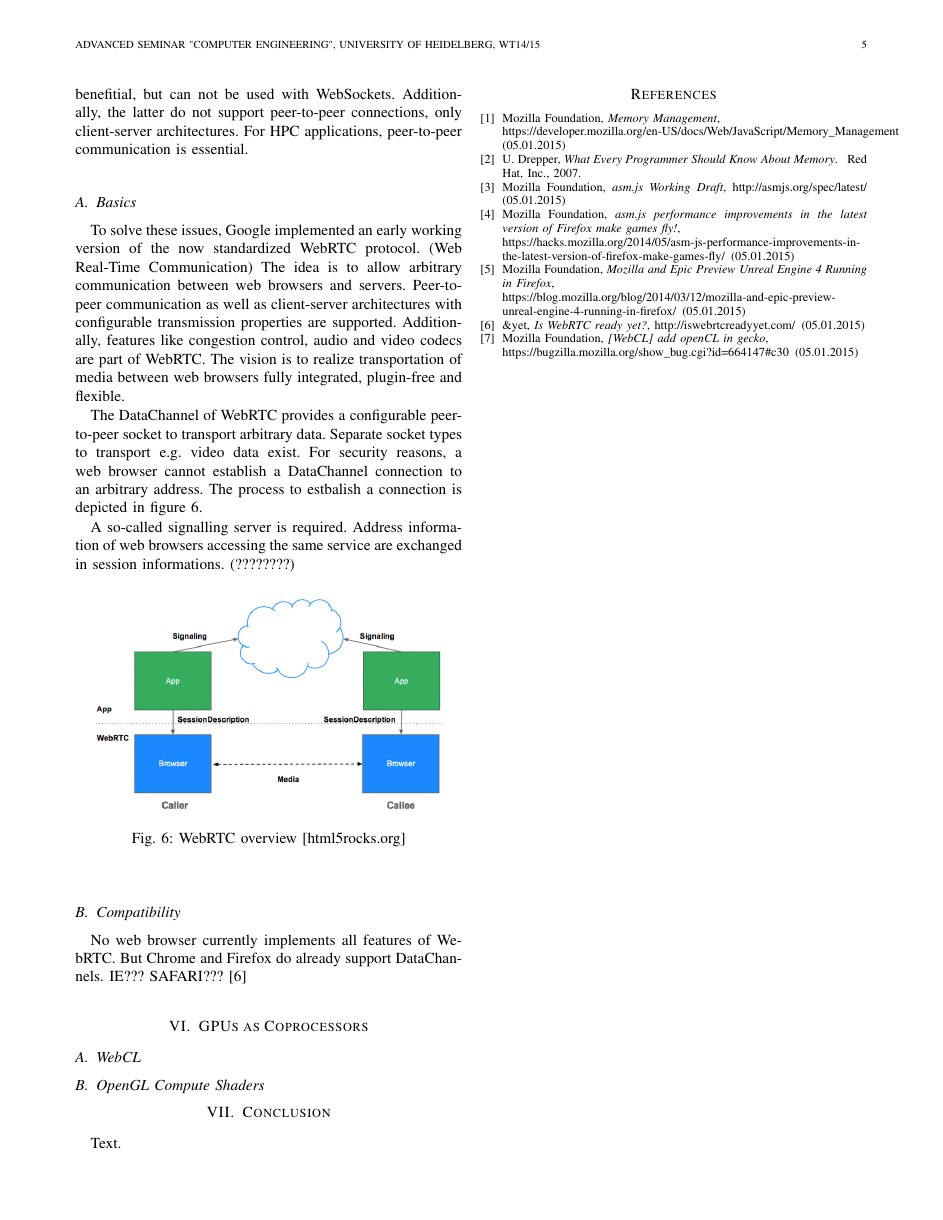
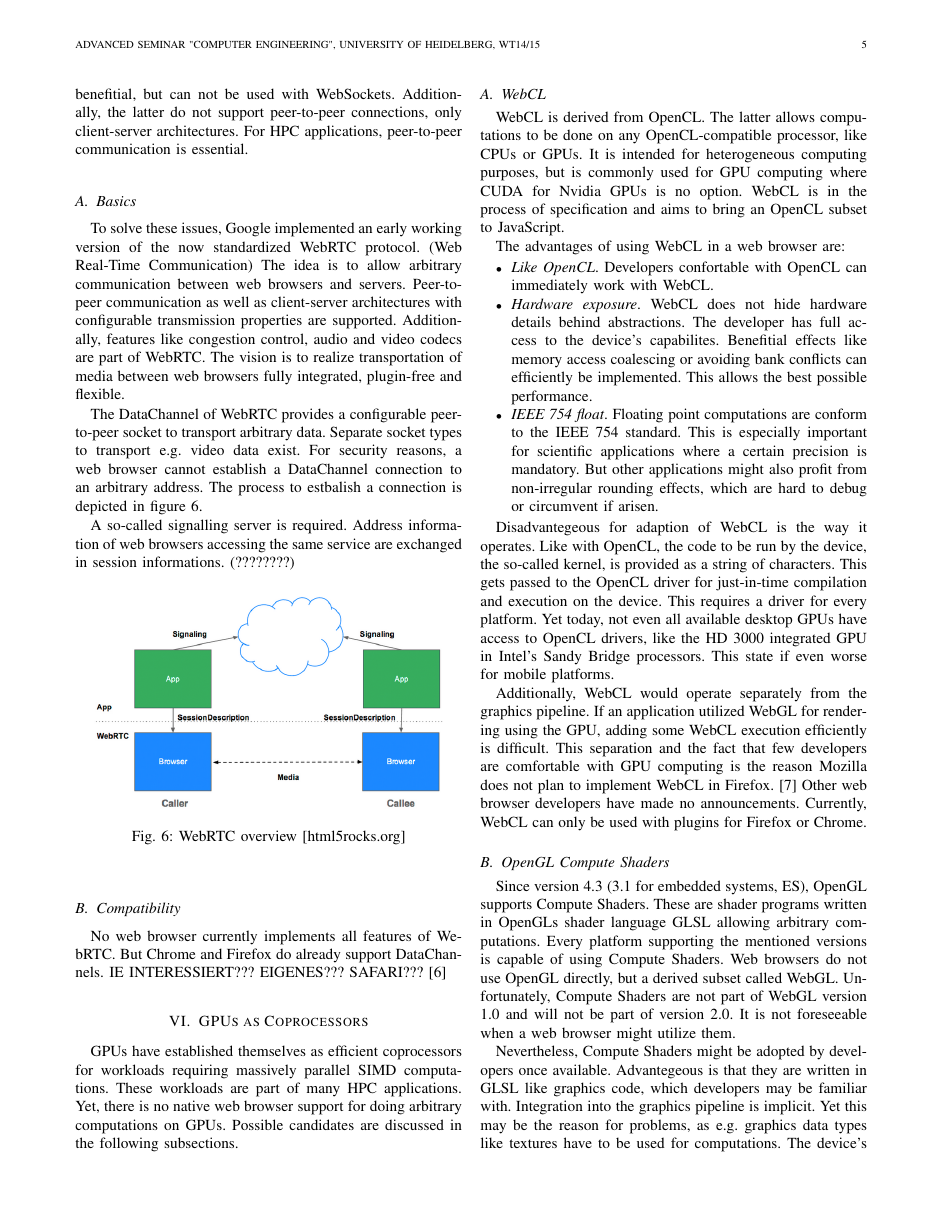
Before and after one commit to hlohse/ziti_hd_ce_seminar_14, a LaTeX paper (paper/paper.tex, which reads paper/chapters/datachannel.tex, paper/chapters/webgpu.tex): page 5 of 5 before the commit and page 5 of 6 after it. Compiled offline with pdfLaTeX.

Commit message:
Web GPU section draft

```diff
--- a/paper/chapters/datachannel.tex
+++ b/paper/chapters/datachannel.tex
@@ -44,4 +44,4 @@ A so-called signalling server is required. Address information of web browsers a
 
 \subsection{Compatibility}
 
-No web browser currently implements all features of WebRTC. But Chrome and Firefox do already support DataChannels. IE??? SAFARI??? \cite{webrtc_comp}
+No web browser currently implements all features of WebRTC. But Chrome and Firefox do already support DataChannels. IE INTERESSIERT??? EIGENES??? SAFARI??? \cite{webrtc_comp}
--- a/paper/chapters/webgpu.tex
+++ b/paper/chapters/webgpu.tex
@@ -1,5 +1,31 @@
 \section{GPUs as Coprocessors} \label{chapter_webgpu}
+
+GPUs have established themselves as efficient coprocessors for workloads requiring massively parallel SIMD computations. These workloads are part of many HPC applications. Yet, there is no native web browser support for doing arbitrary computations on GPUs. Possible candidates are discussed in the following subsections.
+
 
 \subsection{WebCL}
 
+WebCL is derived from OpenCL. The latter allows computations to be done on any OpenCL-compatible processor, like CPUs or GPUs. It is intended for heterogeneous computing purposes, but is commonly used for GPU computing where CUDA for Nvidia GPUs is no option.  WebCL is in the process of specification and aims to bring an OpenCL subset to JavaScript.
+
+The advantages of using WebCL in a web browser are:
+
+\begin{itemize}
+
+\item \textit{Like OpenCL}. Developers confortable with OpenCL can immediately work with WebCL.
+
+\item \textit{Hardware exposure}. WebCL does not hide hardware details behind abstractions. The developer has full access to the device's capabilites. Benefitial effects like memory access coalescing or avoiding bank conflicts can efficiently be implemented. This allows the best possible performance.
+
+\item \textit{IEEE 754 float}. Floating point computations are conform to the IEEE 754 standard. This is especially important for scientific applications where a certain precision is mandatory. But other applications might also profit from non-irregular rounding effects, which are hard to debug or circumvent if arisen.
+
+\end{itemize}
+
+Disadvantegeous for adaption of WebCL is the way it operates. Like with OpenCL, the code to be run by the device, the so-called kernel, is provided as a string of characters. This gets passed to the OpenCL driver for just-in-time compilation and execution on the device. This requires a driver for every platform. Yet today, not even all available desktop GPUs have access to OpenCL drivers, like the HD 3000 integrated GPU in Intel's Sandy Bridge processors. This state if even worse for mobile platforms.
+
+Additionally, WebCL would operate separately from the graphics pipeline. If an application utilized WebGL for rendering using the GPU, adding some WebCL execution efficiently is difficult. This separation and the fact that few developers are comfortable with GPU computing is the reason Mozilla does not plan to implement WebCL in Firefox. \cite{webcl_ff} Other web browser developers have made no announcements. Currently, WebCL can only be used with plugins for Firefox or Chrome.
+
+
 \subsection{OpenGL Compute Shaders}
+
+Since version 4.3 (3.1 for embedded systems, ES), OpenGL supports Compute Shaders. These are shader programs written in OpenGLs shader language GLSL allowing arbitrary computations. Every platform supporting the mentioned versions is capable of using Compute Shaders. Web browsers do not use OpenGL directly, but a derived subset called WebGL. Unfortunately, Compute Shaders are not part of WebGL version 1.0 and will not be part of version 2.0. It is not foreseeable when a web browser might utilize them.
+
+Nevertheless, Compute Shaders might be adopted by developers once available. Advantegeous is that they are written in GLSL like graphics code, which developers may be familiar with. Integration into the graphics pipeline is implicit. Yet this may be the reason for problems, as e.g. graphics data types like textures have to be used for computations. The device's hardware is not fully exposed, capabilities are abstracted away. The resulting implementation can not force maximum optimizations. Additionally, floating point computations might not conform to IEEE 754. !!!!!! CITE
```
Also changed, not shown: paper/chapters/asm.js.tex (+1 -1 lines), paper/paper.pdf, 3 other files.
